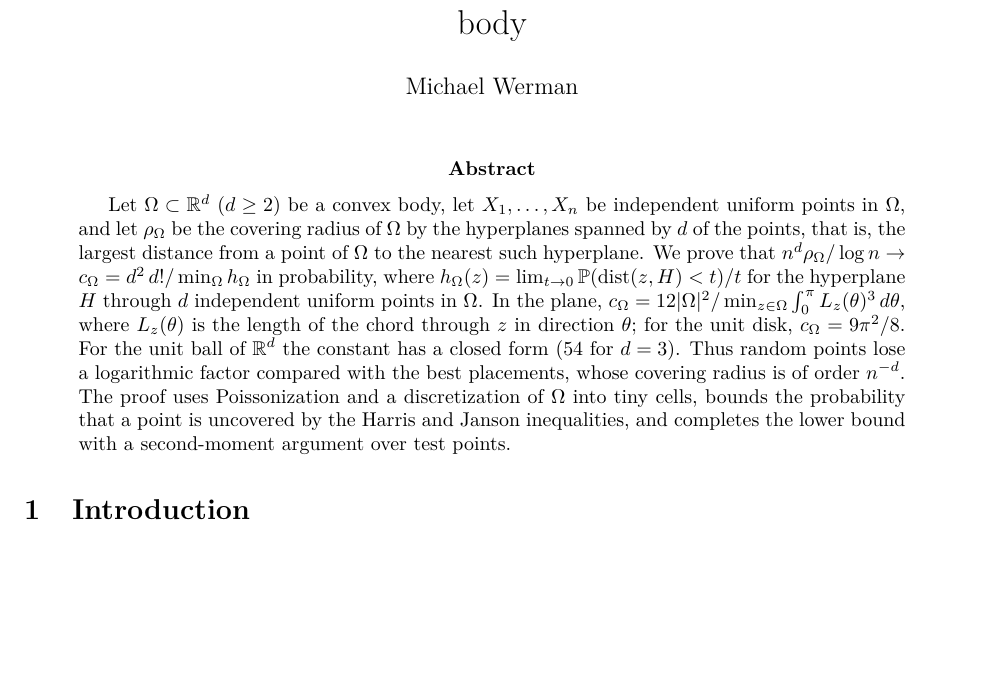
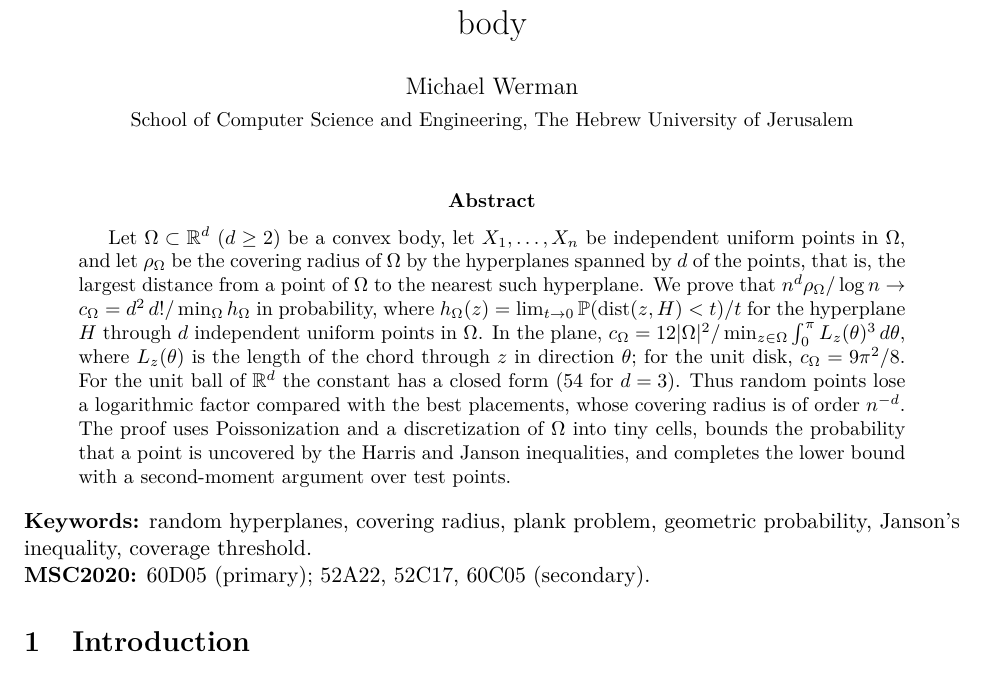
Before and after one commit to michael-werman/planks, a LaTeX paper (paper2/main.tex): part of page 1 of 9, cut so that both start at the same text, the shorter picture padded with empty space. Compiled offline with pdfLaTeX.

Commit message:
Paper II: affiliation, keywords and MSC2020 codes
Co-Authored-By: Claude Opus 5.5 <noreply@anthropic.com>
Claude-Session: https://claude.ai/code/session_01SPBMJaSmtdPqEkdRMPXkhq

```diff
--- a/paper2/main.tex
+++ b/paper2/main.tex
@@ -2,7 +2,8 @@
 \input{macros}
 
 \title{Random spanned hyperplanes and the covering radius of a convex body}
-\author{Michael Werman}
+\author{Michael Werman\\[2pt]
+\small School of Computer Science and Engineering, The Hebrew University of Jerusalem}
 \date{}
 
 \begin{document}
@@ -19,6 +20,11 @@ logarithmic factor compared with the best placements, whose covering radius is o
 Poissonization and a discretization of $\Omega$ into tiny cells, bounds the probability that a point is uncovered by
 the Harris and Janson inequalities, and completes the lower bound with a second-moment argument over test points.
 \end{abstract}
+
+\noindent\textbf{Keywords:} random hyperplanes, covering radius, plank problem, geometric probability, Janson's
+inequality, coverage threshold.
+
+\noindent\textbf{MSC2020:} 60D05 (primary); 52A22, 52C17, 60C05 (secondary).
 
 \section{Introduction}\label{sec:intro}
 
```
